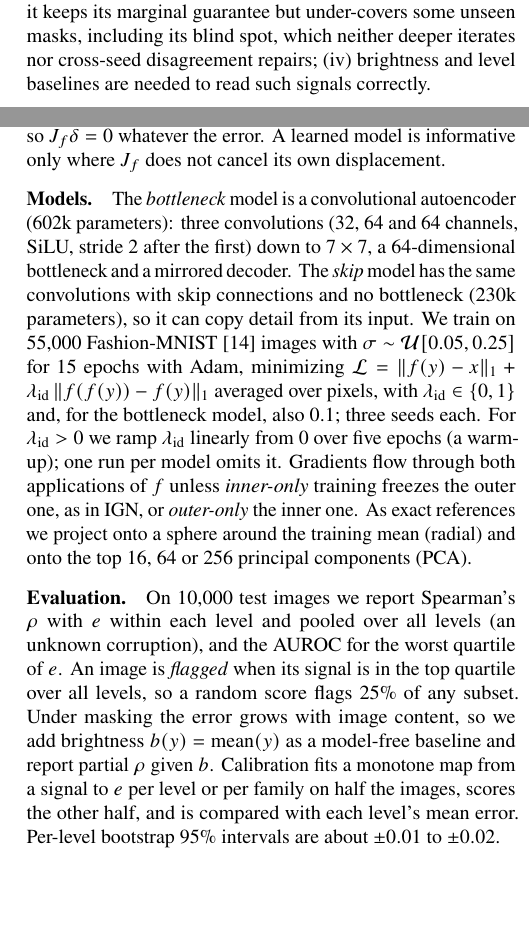
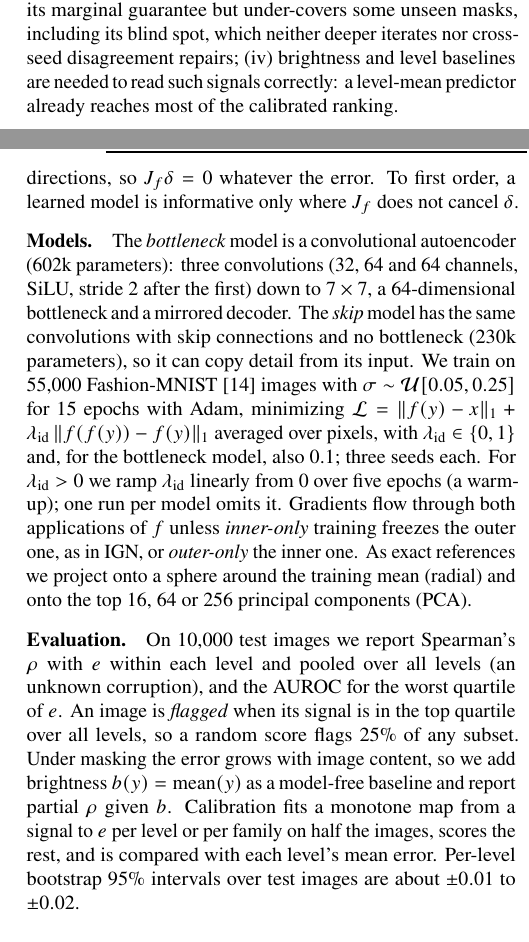
Before and after one commit to milmanb/fixed-point-reliability, a LaTeX paper (report/main.tex): two parts of the columns of pages 1 and 2 of 3, joined at a grey line, cut so that both start at the same text, the shorter picture padded with empty space. Compiled offline with pdfLaTeX.

Commit message:
State the setting in the abstract and tighten the title block
- the abstract names the two denoisers, their training noise and the 13
  corruption levels; finding (iv) states that a level-mean predictor
  reaches most of the calibrated ranking
- Fig. 1: the five examples shown drop 75% of the pixels
- the bootstrap intervals are over test images; the projection argument
  is first-order
- a tighter title block without the empty date line

Co-Authored-By: Claude Opus 5.5 <noreply@anthropic.com>
Co-authored-by: Itay Shorian <158083625+ItayShorian07@users.noreply.github.com>
Co-authored-by: Michael Bazkor <173443701+michaelbazkor@users.noreply.github.com>
Co-authored-by: Boaz Cohen <172991330+BoCo-456@users.noreply.github.com>
Co-authored-by: Assaf Fleischer <151733295+assaf-we-alg@users.noreply.github.com>

```diff
--- a/report/main.tex
+++ b/report/main.tex
@@ -26,6 +26,12 @@
 \setlength{\dbltextfloatsep}{6pt}
 \setlength{\intextsep}{6pt}
 \setlength{\floatsep}{6pt}
+% A tighter title block than article's: less space above the title and no empty date line.
+\makeatletter
+\renewcommand{\@maketitle}{\newpage\null\vskip 0.5em
+  \begin{center}{\LARGE \@title\par}\vskip 1.5em
+    {\large \lineskip .5em \begin{tabular}[t]{c}\@author\end{tabular}\par}\end{center}\par\vskip 1em}
+\makeatother
 \newcommand{\norm}[1]{\lVert #1 \rVert}
 \newcommand{\lid}{\lambda_{\mathrm{id}}}
 
@@ -73,7 +79,8 @@ penalty makes it a worse signal, and without a warm-up it collapses the model to
 (iii)~as a conformal error bar it keeps its marginal guarantee but under-covers some unseen masks,
 including its blind spot, which neither deeper iterates nor cross-seed disagreement
 repairs;
-(iv)~brightness and level baselines are needed to read such signals correctly.
+(iv)~brightness and level baselines are needed to read such signals correctly: a level-mean
+predictor already reaches most of the calibrated ranking.
 
 \paragraph{Related work.}
 Idempotence has been used to train one-step generative
@@ -127,8 +134,8 @@ application of $f$ gives
 \end{equation}
 so the residual probes the Jacobian along the model's own displacement.
 For the nearest-point projection onto a smooth set, $\delta$ is normal to that set while $J_f$
-annihilates the normal directions, so $J_f\delta = 0$ whatever the error. A learned model is informative
-only where $J_f$ does not cancel its own displacement.
+annihilates the normal directions, so $J_f\delta = 0$ whatever the error. To first order, a learned model is
+informative only where $J_f$ does not cancel $\delta$.
 
 \paragraph{Models.}
 The \emph{bottleneck} model is a convolutional autoencoder (602k parameters): three convolutions
@@ -151,8 +158,8 @@ all levels (an unknown corruption), and the AUROC for the worst quartile of $e$.
 levels, so a random score flags 25\% of any subset. Under masking the error grows with image
 content, so we add brightness $b(y) = \operatorname{mean}(y)$ as a model-free baseline and report
 partial $\rho$ given $b$. Calibration fits a monotone map from a signal to $e$
-per level or per family on half the images, scores the other half, and is compared with
-each level's mean error. Per-level bootstrap 95\% intervals are about $\pm 0.01$ to $\pm 0.02$.
+per level or per family on half the images, scores the rest, and is compared with
+each level's mean error. Per-level bootstrap 95\% intervals over test images are about $\pm 0.01$ to $\pm 0.02$.
 
 \section{Results}
 
@@ -200,7 +207,7 @@ of its stable-but-wrong images (top-10\% error, below-median $g$) are large boxe
   \includegraphics[width=2.55in]{models/figures/failures_compact_dae_lam0_seed0.png}
   \caption{Stable but wrong: test images with top-10\% error and below-median $g$ (bottleneck,
     $\lid = 0$, seed 0); labels: percentiles of $e$ and $g$ over all levels. 98\% of such images
-    are pixel masks.}
+    are pixel masks; the five shown drop 75\% of the pixels.}
   \label{fig:failures}
 \end{figure}
 
```
Also changed, not shown: report/main.tex (4 more changed lines).
